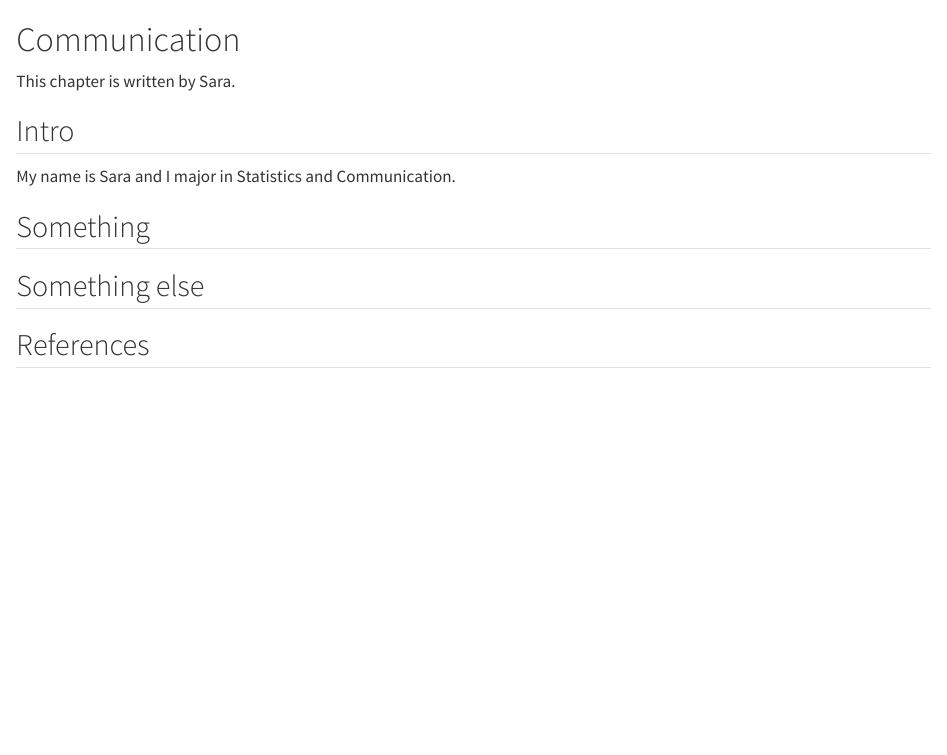
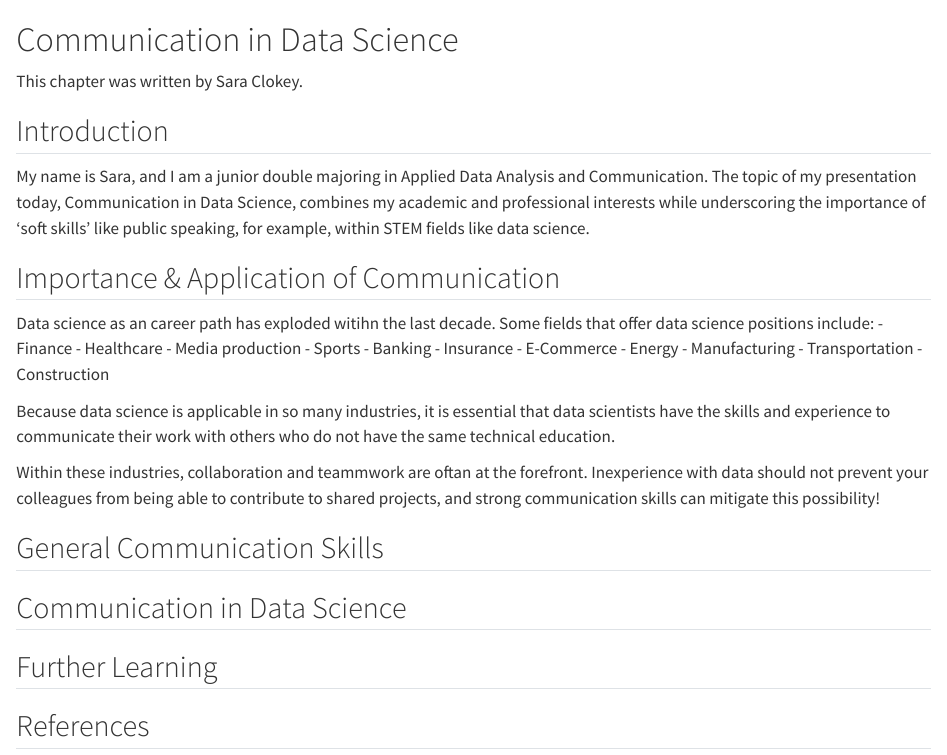
Before and after one commit to statds/ids-f24, a Quarto document (communication.qmd): the page in a window 1100 px wide, from its top. Rendered offline with R 4.5, knitr and Pandoc in place of Quarto, with nearby package versions.

Commit message:
Sara Clokey content updates to Communication file

```diff
--- a/communication.qmd
+++ b/communication.qmd
@@ -1,14 +1,36 @@
-# Communication
+# Communication in Data Science
 
-This chapter is written by Sara.
+This chapter was written by Sara Clokey.
 
-## Intro
+## Introduction
 
-My name is Sara and I major in Statistics and Communication.
+My name is Sara, and I am a junior double majoring in Applied Data Analysis and Communication. The topic of my presentation today, Communication in Data Science, combines my academic and professional interests while underscoring the importance of 'soft skills' like public speaking, for example, within STEM fields like data science.
 
-## Something
+## Importance & Application of Communication
+Data science as an career path has exploded witihn the last decade. Some fields that offer data science positions include:
+        - Finance
+        - Healthcare
+        - Media production
+        - Sports
+        - Banking
+        - Insurance
+        - E-Commerce
+        - Energy
+        - Manufacturing
+        - Transportation
+        - Construction
 
-## Something else
+Because data science is applicable in so many industries, it is essential that data scientists have the skills and experience to communicate their work with others who do not have the same technical education.
+
+Within these industries, collaboration and teammwork are oftan at the forefront. Inexperience with data should not prevent your colleagues from being able to contribute to shared projects, and strong communication skills can mitigate this possibility!
+
+## General Communication Skills
+
+
+## Communication in Data Science
+
+
+## Further Learning
 
 
 ## References
```
